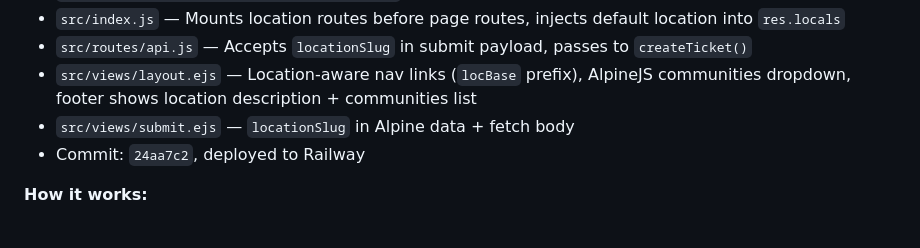
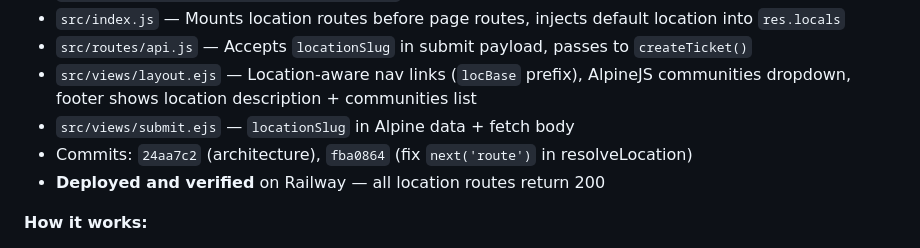
Before and after one commit to jk212h20/BitcoinReview, a Markdown page: memory-bank/activeContext.md, the part around the change. Drawn GitHub-style.

```diff
--- a/memory-bank/activeContext.md
+++ b/memory-bank/activeContext.md
@@ -15,7 +15,8 @@
 - `src/routes/api.js` — Accepts `locationSlug` in submit payload, passes to `createTicket()`
 - `src/views/layout.ejs` — Location-aware nav links (`locBase` prefix), AlpineJS communities dropdown, footer shows location description + communities list
 - `src/views/submit.ejs` — `locationSlug` in Alpine data + fetch body
-- Commit: `24aa7c2`, deployed to Railway
+- Commits: `24aa7c2` (architecture), `fba0864` (fix `next('route')` in resolveLocation)
+- **Deployed and verified** on Railway — all location routes return 200
 
 **How it works:**
 - `/` → Roatan (default, `isDefault: true`)
```
Also changed, not shown: memory-bank/progress.md (+3 -1 lines).
